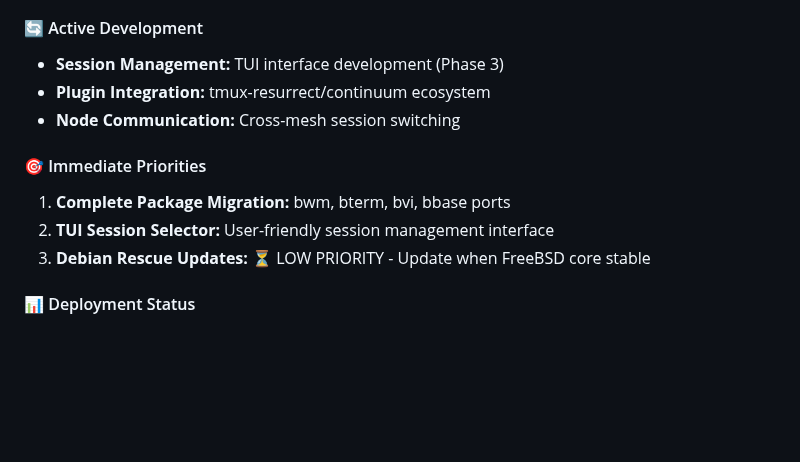
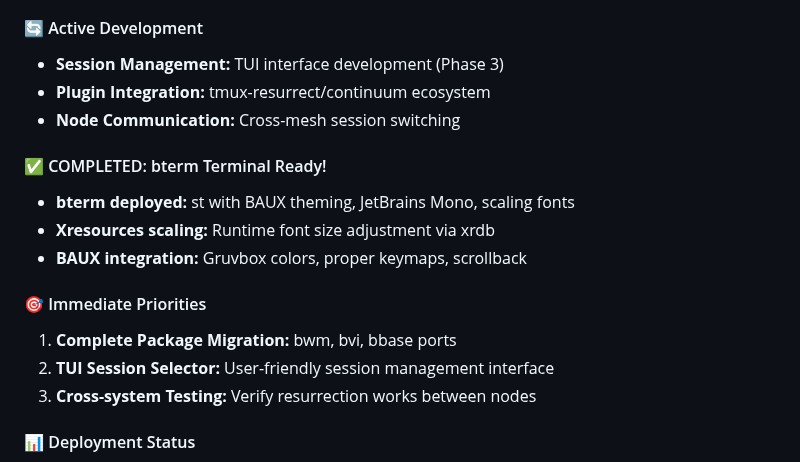
Before and after one commit to badlandz/RoxieOS, a Markdown page: docs/ROADMAP.md, the part around the change. Drawn GitHub-style; blank space fills up the shorter version.

Commit message:
Document bterm completion - BAUX terminal with scaling fonts ready
- bterm successfully built and deployed on .101
- st with Xresources scaling, JetBrains Mono, BAUX Gruvbox theming
- Runtime font scaling via xrdb commands
- Ready for testing and integration with BAUX workflow
- Terminal foundation complete for session management TUI

```diff
--- a/docs/ROADMAP.md
+++ b/docs/ROADMAP.md
@@ -196,10 +196,15 @@ echo 'sshd_enable="YES"' >> /etc/rc.conf
 - **Plugin Integration:** tmux-resurrect/continuum ecosystem
 - **Node Communication:** Cross-mesh session switching
 
+#### ✅ COMPLETED: bterm Terminal Ready!
+- **bterm deployed:** st with BAUX theming, JetBrains Mono, scaling fonts
+- **Xresources scaling:** Runtime font size adjustment via xrdb
+- **BAUX integration:** Gruvbox colors, proper keymaps, scrollback
+
 #### 🎯 Immediate Priorities
-1. **Complete Package Migration:** bwm, bterm, bvi, bbase ports
+1. **Complete Package Migration:** bwm, bvi, bbase ports
 2. **TUI Session Selector:** User-friendly session management interface
-3. **Debian Rescue Updates:** ⏳ LOW PRIORITY - Update when FreeBSD core stable
+3. **Cross-system Testing:** Verify resurrection works between nodes
 
 #### 📊 Deployment Status
 - **FreeBSD Nodes:** 3 active (baux01, .133, laptop)
```
